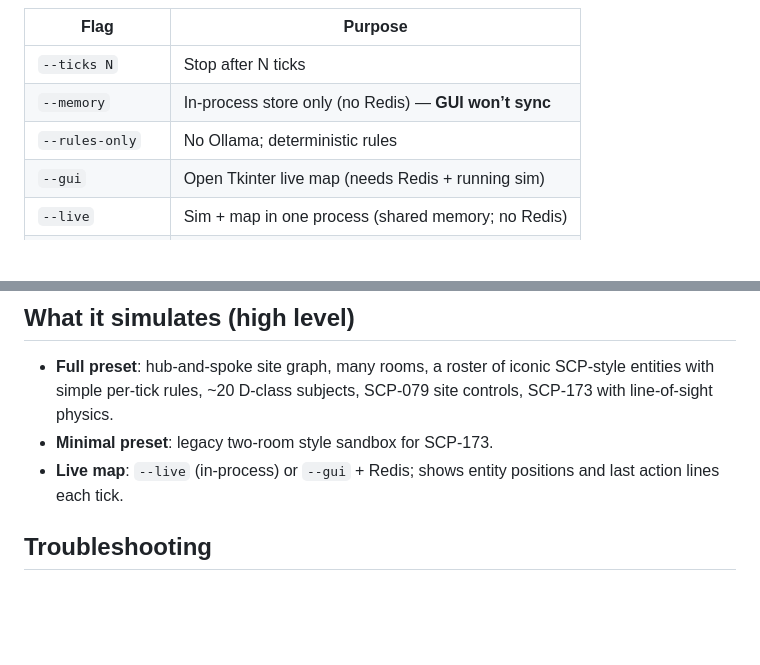
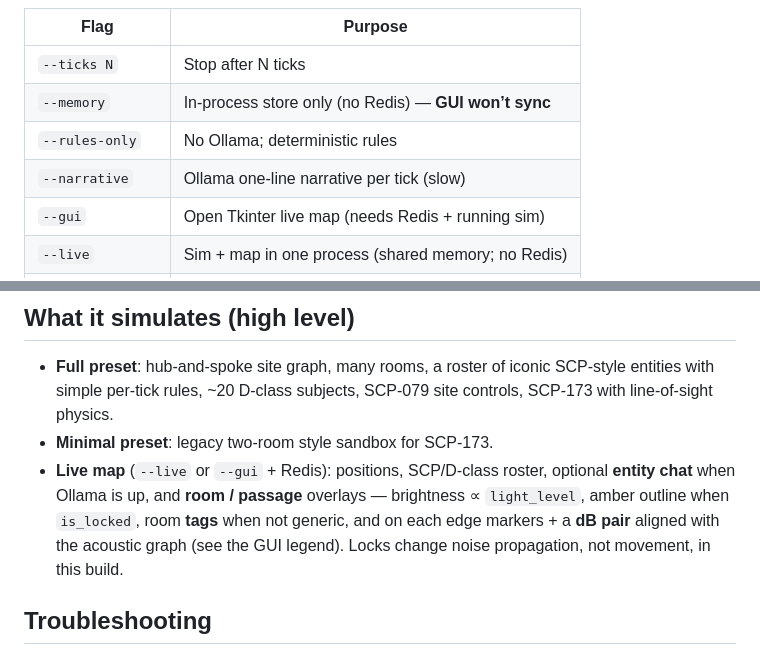
Before and after one commit to DocRace/scp-playroom, a Markdown page: README.md, 2 parts joined by grey strips. Rendered like a GitHub page; blank space fills up the shorter version.

Commit message:
docs: expand README for live map, narrative flag, and GUI features
Made-with: Cursor

```diff
--- a/README.md
+++ b/README.md
@@ -50,6 +50,7 @@ Useful flags:
 | `--ticks N`     | Stop after N ticks                                   |
 | `--memory`      | In-process store only (no Redis) — **GUI won’t sync** |
 | `--rules-only`  | No Ollama; deterministic rules                       |
+| `--narrative`   | Ollama one-line narrative per tick (slow)            |
 | `--gui`         | Open Tkinter live map (needs Redis + running sim)    |
 | `--live`        | Sim + map in one process (shared memory; no Redis)   |
 | `--site minimal`| Small 173 sandbox instead of full site               |
@@ -75,7 +76,7 @@ Edit `site-zero/config.yaml`, or override with environment variables, for exampl
 
 - **Full preset**: hub-and-spoke site graph, many rooms, a roster of iconic SCP-style entities with simple per-tick rules, ~20 D-class subjects, SCP-079 site controls, SCP-173 with line-of-sight physics.
 - **Minimal preset**: legacy two-room style sandbox for SCP-173.
-- **Live map**: `--live` (in-process) or `--gui` + Redis; shows entity positions and last action lines each tick.
+- **Live map** (`--live` or `--gui` + Redis): positions, SCP/D-class roster, optional **entity chat** when Ollama is up, and **room / passage** overlays — brightness ∝ `light_level`, amber outline when `is_locked`, room **tags** when not generic, and on each edge markers + a **dB pair** aligned with the acoustic graph (see the GUI legend). Locks change noise propagation, not movement, in this build.
 
 ## Troubleshooting
 
```
